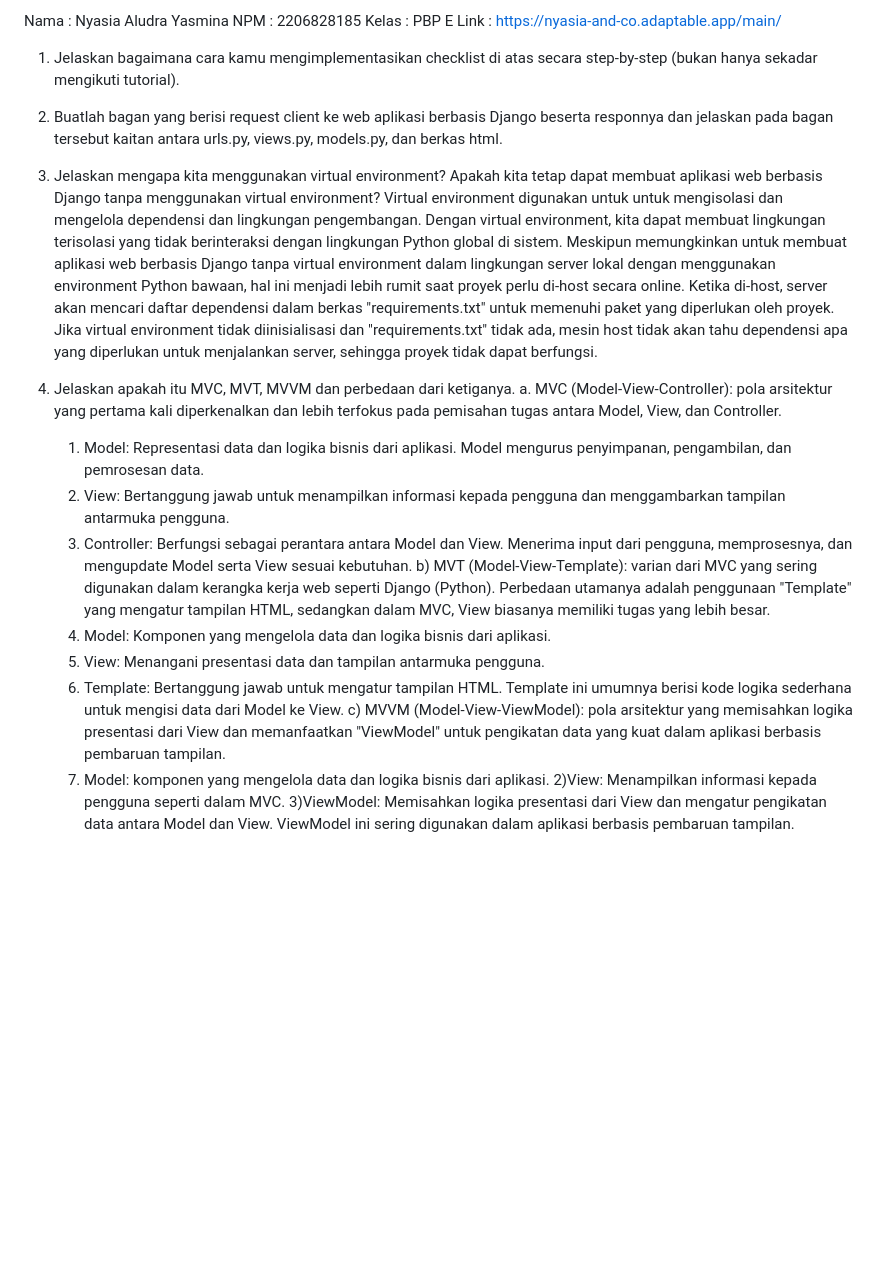
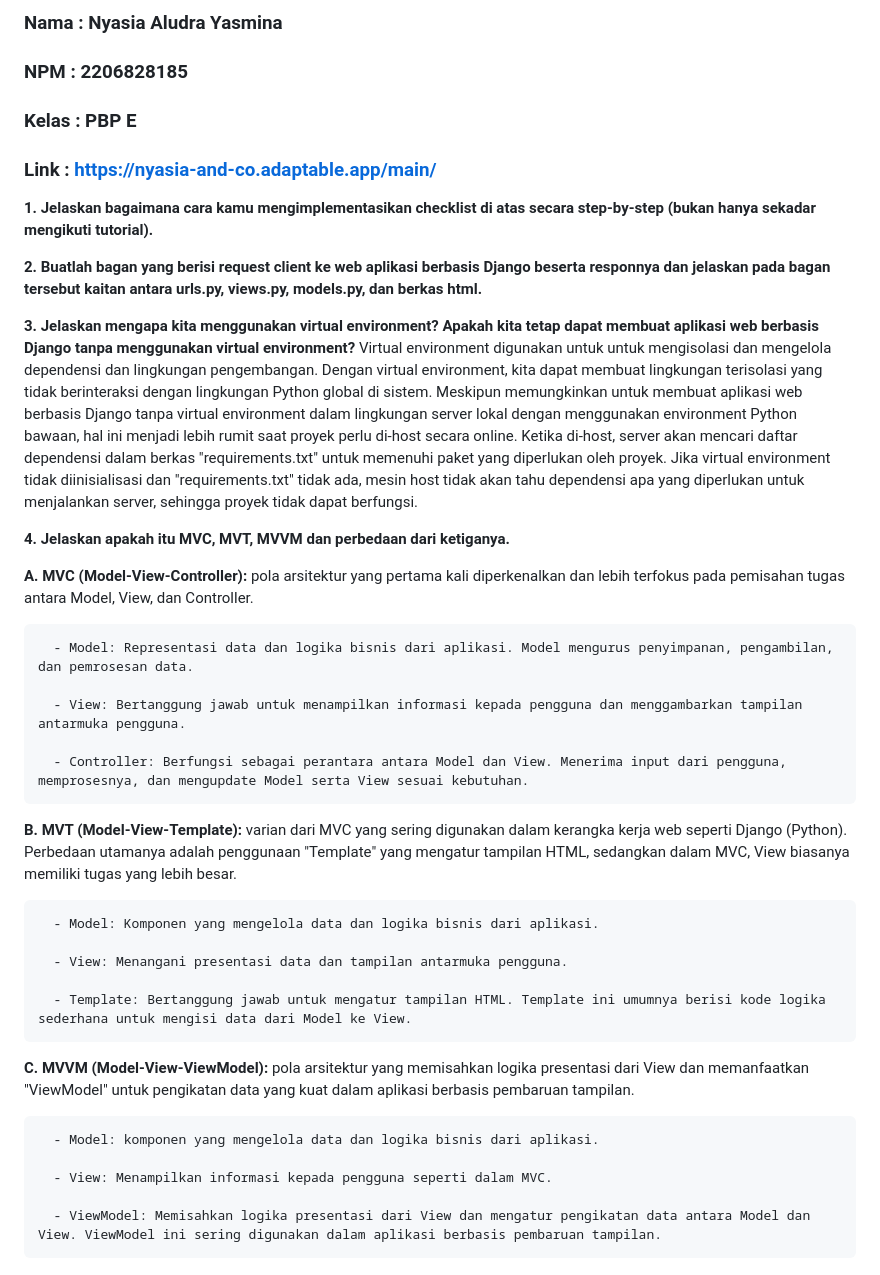
Before and after one commit to nyasiaay/nyasia_and_co, a Markdown page: README.md, the part around the change. Rendered like a GitHub page; blank space fills up the shorter version.

```diff
--- a/README.md
+++ b/README.md
@@ -1,27 +1,42 @@
-Nama    : Nyasia Aludra Yasmina
-NPM     : 2206828185
-Kelas   : PBP E
-Link    : https://nyasia-and-co.adaptable.app/main/
+### Nama    : Nyasia Aludra Yasmina
 
-1. Jelaskan bagaimana cara kamu mengimplementasikan checklist di atas secara step-by-step (bukan hanya sekadar mengikuti tutorial).
+### NPM     : 2206828185
+
+### Kelas   : PBP E
+
+### Link    : https://nyasia-and-co.adaptable.app/main/
+
+**1. Jelaskan bagaimana cara kamu mengimplementasikan checklist di atas secara step-by-step (bukan hanya sekadar mengikuti tutorial).**
 
 
-2. Buatlah bagan yang berisi request client ke web aplikasi berbasis Django beserta responnya dan jelaskan pada bagan tersebut kaitan antara urls.py, views.py, models.py, dan berkas html.
+**2. Buatlah bagan yang berisi request client ke web aplikasi berbasis Django beserta responnya dan jelaskan pada bagan tersebut kaitan antara urls.py, views.py, models.py, dan berkas html.**
 
 
-3. Jelaskan mengapa kita menggunakan virtual environment? Apakah kita tetap dapat membuat aplikasi web berbasis Django tanpa menggunakan virtual environment?
+**3. Jelaskan mengapa kita menggunakan virtual environment? Apakah kita tetap dapat membuat aplikasi web berbasis Django tanpa menggunakan virtual environment?**
   Virtual environment digunakan untuk untuk mengisolasi dan mengelola dependensi dan lingkungan pengembangan. Dengan virtual environment, kita dapat membuat lingkungan terisolasi yang tidak berinteraksi dengan lingkungan Python global di sistem. Meskipun memungkinkan untuk membuat aplikasi web berbasis Django tanpa virtual environment dalam lingkungan server lokal dengan menggunakan environment Python bawaan, hal ini menjadi lebih rumit saat proyek perlu di-host secara online. Ketika di-host, server akan mencari daftar dependensi dalam berkas "requirements.txt" untuk memenuhi paket yang diperlukan oleh proyek. Jika virtual environment tidak diinisialisasi dan "requirements.txt" tidak ada, mesin host tidak akan tahu dependensi apa yang diperlukan untuk menjalankan server, sehingga proyek tidak dapat berfungsi.
 
-4. Jelaskan apakah itu MVC, MVT, MVVM dan perbedaan dari ketiganya.
-   a. MVC (Model-View-Controller): pola arsitektur yang pertama kali diperkenalkan dan lebih terfokus pada pemisahan tugas antara Model, View, dan Controller.
-      1) Model: Representasi data dan logika bisnis dari aplikasi. Model mengurus penyimpanan, pengambilan, dan pemrosesan data.
-      2) View: Bertanggung jawab untuk menampilkan informasi kepada pengguna dan menggambarkan tampilan antarmuka pengguna.
-      3) Controller: Berfungsi sebagai perantara antara Model dan View. Menerima input dari pengguna, memprosesnya, dan mengupdate Model serta View sesuai kebutuhan.
-   b) MVT (Model-View-Template):  varian dari MVC yang sering digunakan dalam kerangka kerja web seperti Django (Python). Perbedaan utamanya adalah penggunaan "Template" yang mengatur tampilan HTML, sedangkan dalam MVC, View biasanya memiliki tugas yang lebih besar.
-      1) Model: Komponen yang mengelola data dan logika bisnis dari aplikasi.
-      2) View: Menangani presentasi data dan tampilan antarmuka pengguna.
-      3) Template: Bertanggung jawab untuk mengatur tampilan HTML. Template ini umumnya berisi kode logika sederhana untuk mengisi data dari Model ke View.
-   c) MVVM (Model-View-ViewModel): pola arsitektur yang memisahkan logika presentasi dari View dan memanfaatkan "ViewModel" untuk pengikatan data yang kuat dalam aplikasi berbasis pembaruan tampilan.
-      1) Model: komponen yang mengelola data dan logika bisnis dari aplikasi.
-      2)View: Menampilkan informasi kepada pengguna seperti dalam MVC.
-      3)ViewModel: Memisahkan logika presentasi dari View dan mengatur pengikatan data antara Model dan View. ViewModel ini sering digunakan dalam aplikasi berbasis pembaruan tampilan.
+**4. Jelaskan apakah itu MVC, MVT, MVVM dan perbedaan dari ketiganya.**
+
+   **A. MVC (Model-View-Controller):** pola arsitektur yang pertama kali diperkenalkan dan lebih terfokus pada pemisahan tugas antara Model, View, dan Controller.
+
+      - Model: Representasi data dan logika bisnis dari aplikasi. Model mengurus penyimpanan, pengambilan, dan pemrosesan data.
+
+      - View: Bertanggung jawab untuk menampilkan informasi kepada pengguna dan menggambarkan tampilan antarmuka pengguna.
+
+      - Controller: Berfungsi sebagai perantara antara Model dan View. Menerima input dari pengguna, memprosesnya, dan mengupdate Model serta View sesuai kebutuhan.
+
+   **B. MVT (Model-View-Template):**  varian dari MVC yang sering digunakan dalam kerangka kerja web seperti Django (Python). Perbedaan utamanya adalah penggunaan "Template" yang mengatur tampilan HTML, sedangkan dalam MVC, View biasanya memiliki tugas yang lebih besar.
+
+      - Model: Komponen yang mengelola data dan logika bisnis dari aplikasi.
+
+      - View: Menangani presentasi data dan tampilan antarmuka pengguna.
+
+      - Template: Bertanggung jawab untuk mengatur tampilan HTML. Template ini umumnya berisi kode logika sederhana untuk mengisi data dari Model ke View.
+
+   **C. MVVM (Model-View-ViewModel):** pola arsitektur yang memisahkan logika presentasi dari View dan memanfaatkan "ViewModel" untuk pengikatan data yang kuat dalam aplikasi berbasis pembaruan tampilan.
+
+      - Model: komponen yang mengelola data dan logika bisnis dari aplikasi.
+
+      - View: Menampilkan informasi kepada pengguna seperti dalam MVC.
+
+      - ViewModel: Memisahkan logika presentasi dari View dan mengatur pengikatan data antara Model dan View. ViewModel ini sering digunakan dalam aplikasi berbasis pembaruan tampilan.
```
